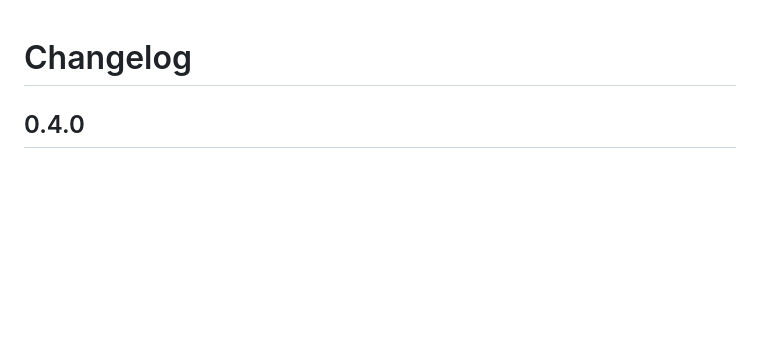
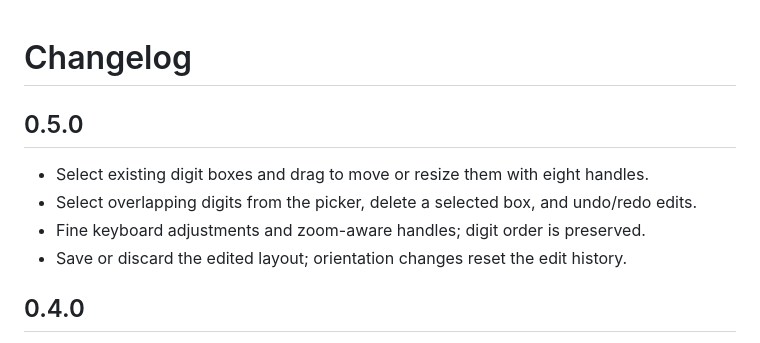
Before and after one commit to martincortina/esphome-waterwatch, a Markdown page: waterwatch_esphome/CHANGELOG.md, the part around the change. Drawn GitHub-style; blank space fills up the shorter version.

```diff
--- a/waterwatch_esphome/CHANGELOG.md
+++ b/waterwatch_esphome/CHANGELOG.md
@@ -1,4 +1,11 @@
 # Changelog
+
+## 0.5.0
+
+- Select existing digit boxes and drag to move or resize them with eight handles.
+- Select overlapping digits from the picker, delete a selected box, and undo/redo edits.
+- Fine keyboard adjustments and zoom-aware handles; digit order is preserved.
+- Save or discard the edited layout; orientation changes reset the edit history.
 
 ## 0.4.0
 
```
Also changed, not shown: README.md (+4 -1 lines), waterwatch_esphome/DOCS.md (+11 -0 lines), docs/webui-digits-0.5.0.jpg (added), 9 other files.
